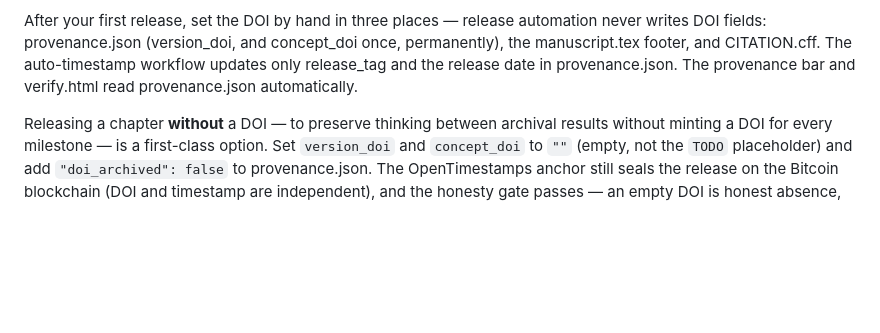
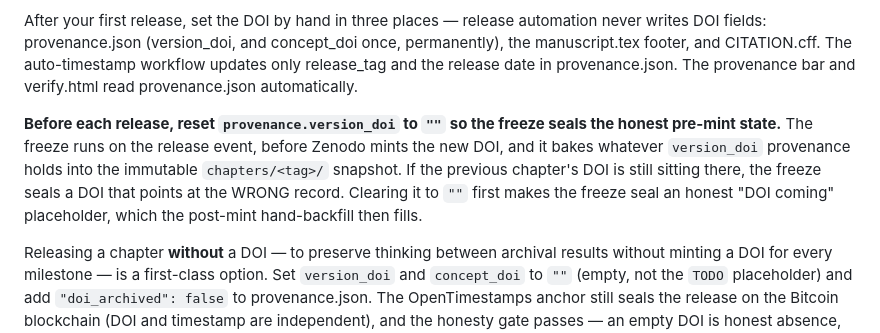
Before and after one commit to m4gr4th34/dossier-QC-003, a Markdown page: DEPLOY.md, the part around the change. Drawn GitHub-style; blank space fills up the shorter version.

```diff
--- a/DEPLOY.md
+++ b/DEPLOY.md
@@ -83,6 +83,8 @@ auto-timestamp workflow updates only release_tag and the release date in
 provenance.json. The provenance bar and verify.html read provenance.json
 automatically.
 
+**Before each release, reset `provenance.version_doi` to `""` so the freeze seals the honest pre-mint state.** The freeze runs on the release event, before Zenodo mints the new DOI, and it bakes whatever `version_doi` provenance holds into the immutable `chapters/<tag>/` snapshot. If the previous chapter's DOI is still sitting there, the freeze seals a DOI that points at the WRONG record. Clearing it to `""` first makes the freeze seal an honest "DOI coming" placeholder, which the post-mint hand-backfill then fills.
+
 Releasing a chapter **without** a DOI — to preserve thinking between archival results without
 minting a DOI for every milestone — is a first-class option. Set `version_doi` and `concept_doi`
 to `""` (empty, not the `TODO` placeholder) and add `"doi_archived": false` to provenance.json.
```
Also changed, not shown: README.md (+1 -1 lines).
